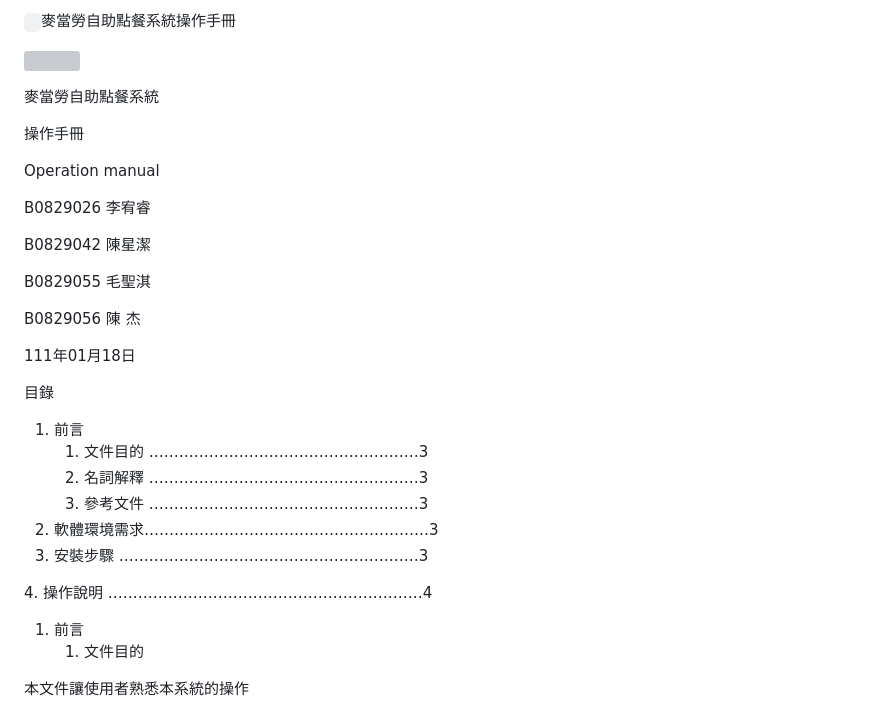
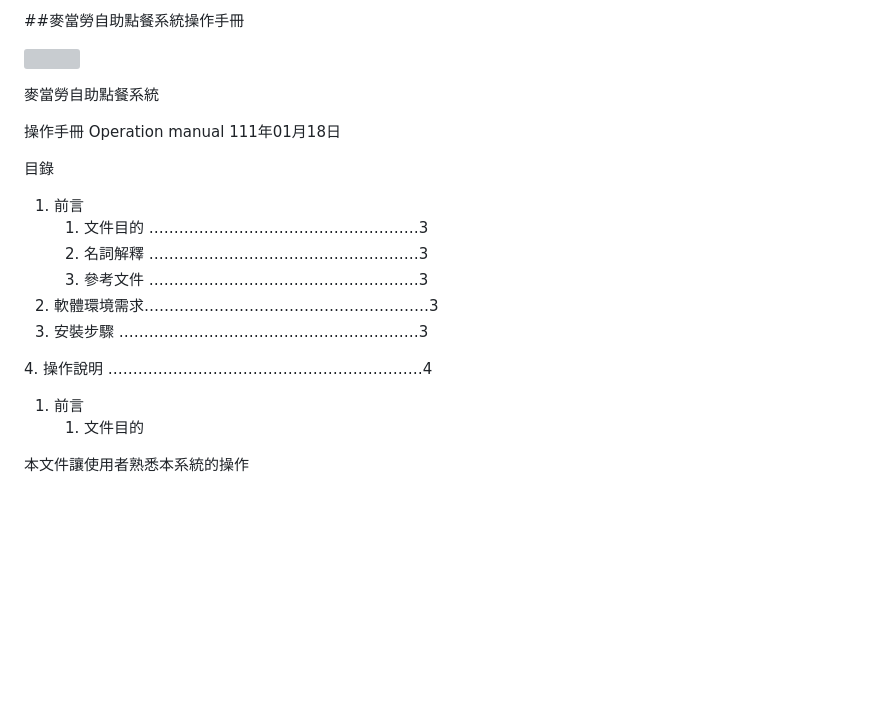
Before and after one commit to Jie0117/McDonalds_ordering_machine, a Markdown page: readme.md, the part around one of its changes. Rendered like a GitHub page; blank space fills up the shorter version; grey boxes are pictures that could not be loaded.

```diff
--- a/readme.md
+++ b/readme.md
@@ -1,25 +1,14 @@
-` `麥當勞自助點餐系統操作手冊
+##麥當勞自助點餐系統操作手冊
 
 
-![](Aspose.Words.14d6134f-6aab-48ea-9d5e-ccd23d7bf038.001.png)
+![](https://github.com/Jie0117/McDonalds_ordering_machine/blob/main/img/Aspose.Words.14d6134f-6aab-48ea-9d5e-ccd23d7bf038.001.png)
 
 
 
 麥當勞自助點餐系統
 
 操作手冊
-
 Operation manual
-
-
-B0829026 李宥睿
-
-B0829042 陳星潔
-
-B0829055 毛聖淇
-
-B0829056 陳  杰
-
 111年01月18日
 
 
@@ -34,17 +23,6 @@ B0829056 陳  杰
 1. 安裝步驟  ……………………………………………………3
 
 4\.	操作說明  ………………………………………………………4
-
-
-
-
-
-
-
-
-
-
-
 
 1. 前言
    1. 文件目的
```
Also changed, not shown: other parts of readme.md (+15 -28 lines).
